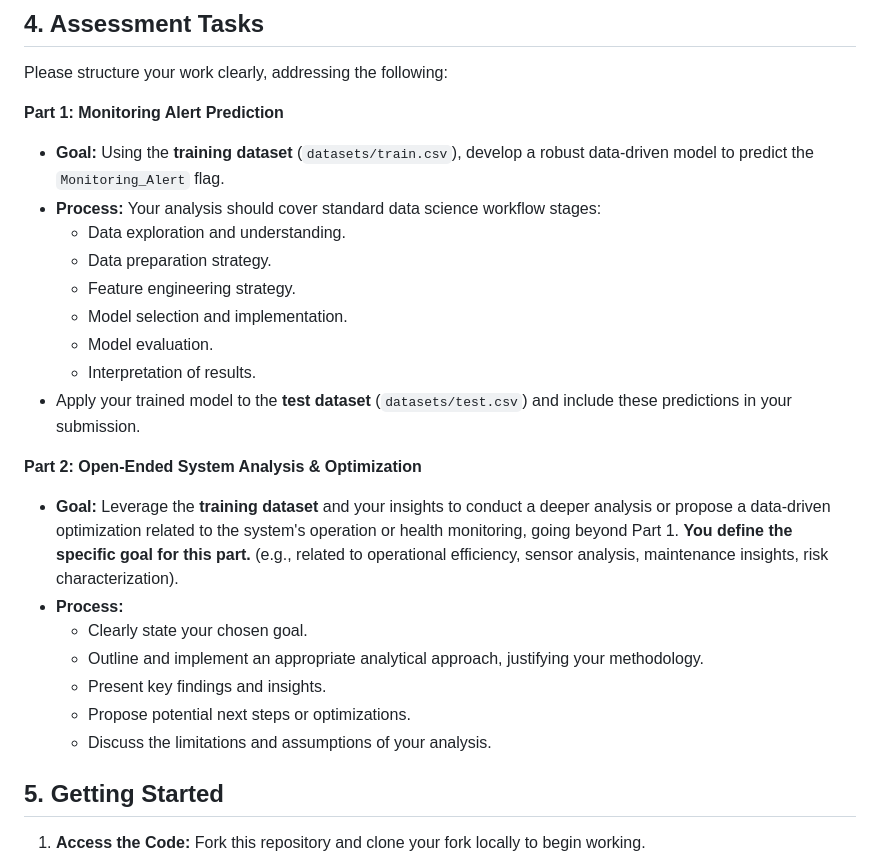
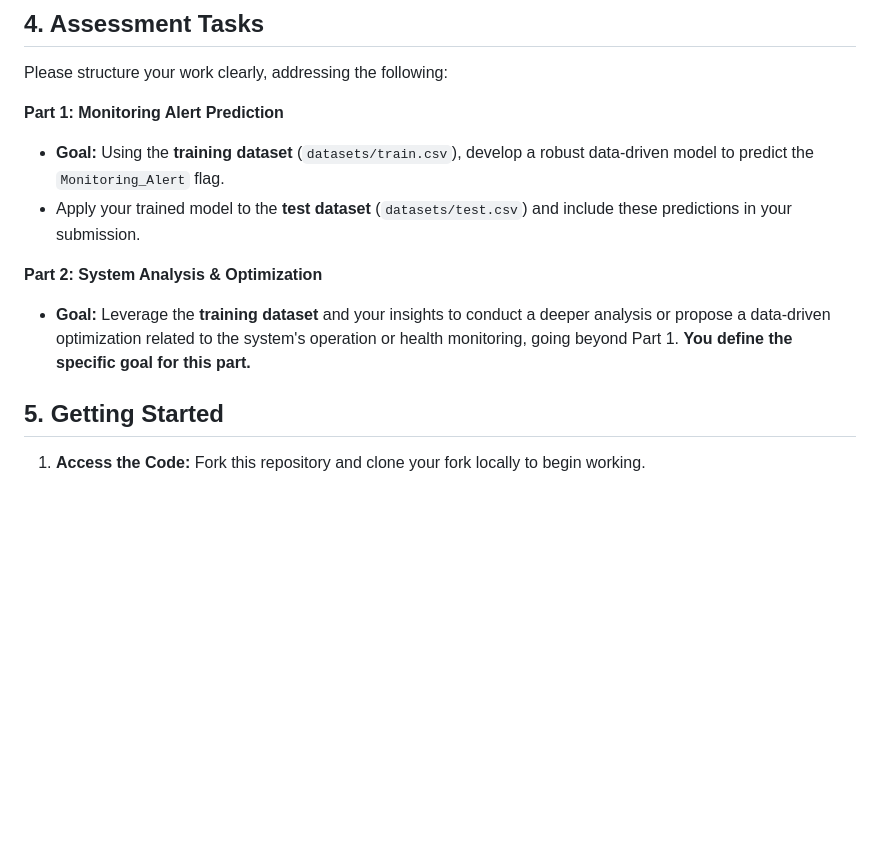
Before and after one commit to tom-hc-park/tech-challenge, a Markdown page: data-science/readme.md, the part around the change. GitHub-like rendering; blank space fills up the shorter version.

Commit message:
Update readme based on feedback

```diff
--- a/data-science/readme.md
+++ b/data-science/readme.md
@@ -29,24 +29,11 @@ Please structure your work clearly, addressing the following:
 **Part 1: Monitoring Alert Prediction**
 
 *   **Goal:** Using the **training dataset** (`datasets/train.csv`), develop a robust data-driven model to predict the `Monitoring_Alert` flag.
-*   **Process:** Your analysis should cover standard data science workflow stages:
-    *   Data exploration and understanding.
-    *   Data preparation strategy.
-    *   Feature engineering strategy.
-    *   Model selection and implementation.
-    *   Model evaluation.
-    *   Interpretation of results.
 *   Apply your trained model to the **test dataset** (`datasets/test.csv`) and include these predictions in your submission.
 
-**Part 2: Open-Ended System Analysis & Optimization**
+**Part 2: System Analysis & Optimization**
 
-*   **Goal:** Leverage the **training dataset** and your insights to conduct a deeper analysis or propose a data-driven optimization related to the system's operation or health monitoring, going beyond Part 1. **You define the specific goal for this part.** (e.g., related to operational efficiency, sensor analysis, maintenance insights, risk characterization).
-*   **Process:**
-    *   Clearly state your chosen goal.
-    *   Outline and implement an appropriate analytical approach, justifying your methodology.
-    *   Present key findings and insights.
-    *   Propose potential next steps or optimizations.
-    *   Discuss the limitations and assumptions of your analysis.
+*   **Goal:** Leverage the **training dataset** and your insights to conduct a deeper analysis or propose a data-driven optimization related to the system's operation or health monitoring, going beyond Part 1. **You define the specific goal for this part.**
 
 ## 5. Getting Started
 
```
